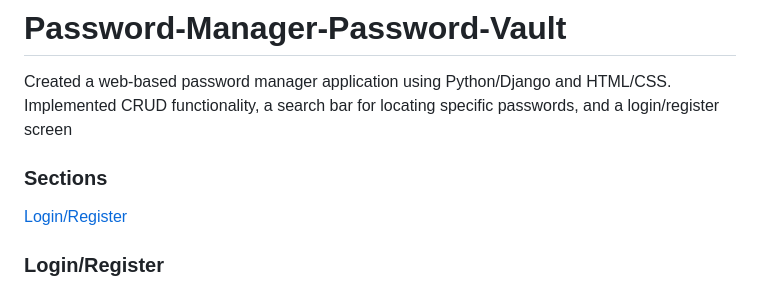
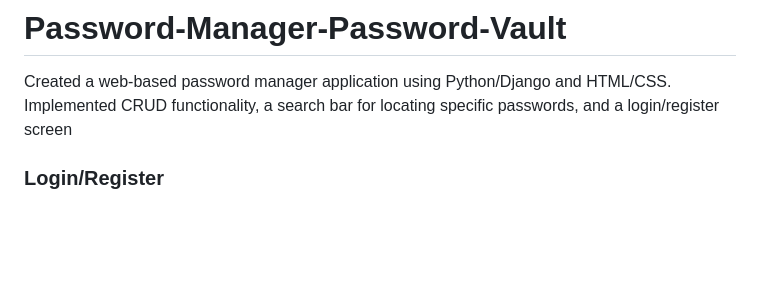
Before and after one commit to noahe10/Password-Manager-Password-Vault, a Markdown page: README.md, the part around the change. Rendered like a GitHub page; blank space fills up the shorter version.

```diff
--- a/README.md
+++ b/README.md
@@ -1,9 +1,6 @@
 # Password-Manager-Password-Vault
 
 Created a web-based password manager application using Python/Django and HTML/CSS. Implemented CRUD functionality, a search bar for locating specific passwords, and a login/register screen
-
-### Sections
-[Login/Register]([#-login/register)
 
 ### Login/Register
 This is the login screen. In the event you not have an account, you can register for one.
```
